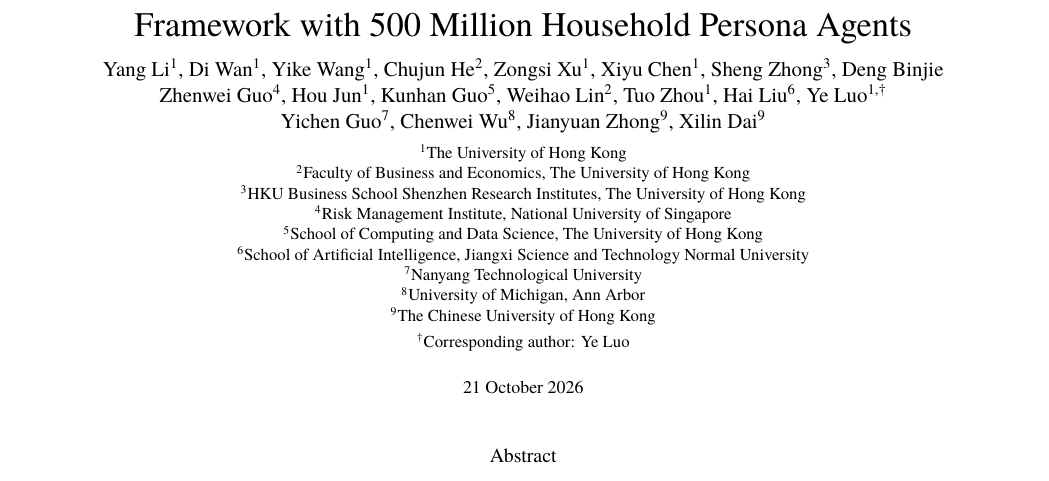
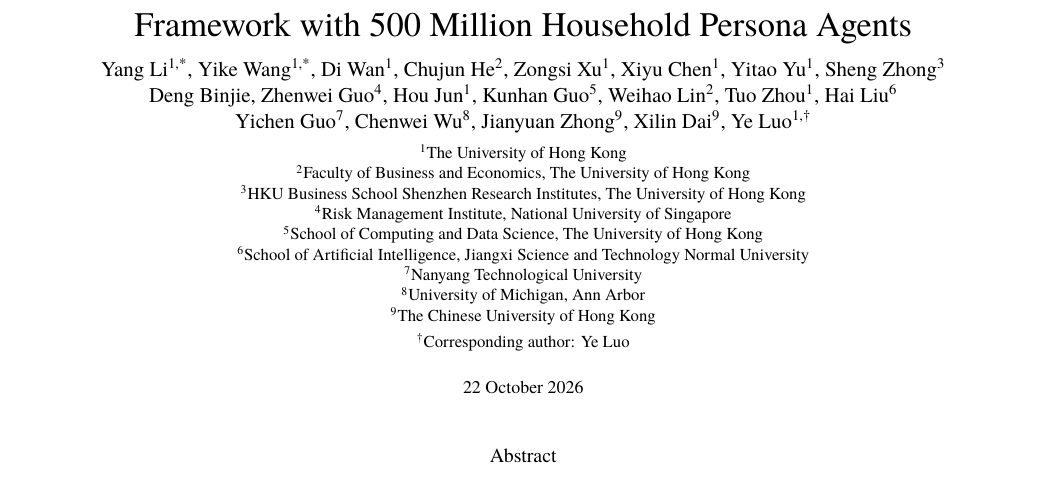
Before and after one commit to KataDavidXD/s2-mas, a LaTeX document (paper/main.tex): part of page 1 of 59, cut so that both start at the same text. Compiled offline with XeLaTeX.

Commit message:
Mark co-first authors, add Yitao Yu and place Ye Luo last

```diff
--- a/paper/main.tex
+++ b/paper/main.tex
@@ -8,7 +8,7 @@
 \usepackage{graphicx,booktabs,tabularx,caption,hyperref,xcolor,placeins}
 \definecolor{ink}{HTML}{172A3A}
 \definecolor{linkink}{HTML}{12685E}
-\hypersetup{colorlinks=true,linkcolor=linkink,urlcolor=linkink,pdftitle={S²-MAS: A Society-Scale Multi-Agent Simulation Framework with 500 Million Household Persona Agents},pdfauthor={Yang Li, Di Wan, Yike Wang, Chujun He, Zongsi Xu, Xiyu Chen, Sheng Zhong, Deng Binjie, Zhenwei Guo, Hou Jun, Kunhan Guo, Weihao Lin, Tuo Zhou, Hai Liu, Ye Luo, Yichen Guo, Chenwei Wu, Jianyuan Zhong, Xilin Dai}}
+\hypersetup{colorlinks=true,linkcolor=linkink,urlcolor=linkink,pdftitle={S²-MAS: A Society-Scale Multi-Agent Simulation Framework with 500 Million Household Persona Agents},pdfauthor={Yang Li, Yike Wang, Di Wan, Chujun He, Zongsi Xu, Xiyu Chen, Yitao Yu, Sheng Zhong, Deng Binjie, Zhenwei Guo, Hou Jun, Kunhan Guo, Weihao Lin, Tuo Zhou, Hai Liu, Yichen Guo, Chenwei Wu, Jianyuan Zhong, Xilin Dai, Ye Luo}}
 \setlength{\columnsep}{6.5mm}
 \setlength{\parindent}{1em}
 \setlength{\parskip}{0pt}
@@ -44,9 +44,9 @@
 {\LARGE S\textsuperscript{2}-MAS: A Society-Scale Multi-Agent Simulation\\Framework with 500 Million Household Persona Agents\par}
 \vspace{7pt}
 {\fontsize{10.5}{13}\selectfont
-Yang~Li\textsuperscript{1}, Di~Wan\textsuperscript{1}, Yike~Wang\textsuperscript{1}, Chujun~He\textsuperscript{2}, Zongsi~Xu\textsuperscript{1}, Xiyu~Chen\textsuperscript{1}, Sheng~Zhong\textsuperscript{3}, Deng~Binjie\par
-Zhenwei~Guo\textsuperscript{4}, Hou~Jun\textsuperscript{1}, Kunhan~Guo\textsuperscript{5}, Weihao~Lin\textsuperscript{2}, Tuo~Zhou\textsuperscript{1}, Hai~Liu\textsuperscript{6}, Ye~Luo\textsuperscript{1,\textdagger}\par
-Yichen~Guo\textsuperscript{7}, Chenwei~Wu\textsuperscript{8}, Jianyuan~Zhong\textsuperscript{9}, Xilin~Dai\textsuperscript{9}\par
+Yang~Li\textsuperscript{1,*}, Yike~Wang\textsuperscript{1,*}, Di~Wan\textsuperscript{1}, Chujun~He\textsuperscript{2}, Zongsi~Xu\textsuperscript{1}, Xiyu~Chen\textsuperscript{1}, Yitao~Yu\textsuperscript{1}, Sheng~Zhong\textsuperscript{3}\par
+Deng~Binjie, Zhenwei~Guo\textsuperscript{4}, Hou~Jun\textsuperscript{1}, Kunhan~Guo\textsuperscript{5}, Weihao~Lin\textsuperscript{2}, Tuo~Zhou\textsuperscript{1}, Hai~Liu\textsuperscript{6}\par
+Yichen~Guo\textsuperscript{7}, Chenwei~Wu\textsuperscript{8}, Jianyuan~Zhong\textsuperscript{9}, Xilin~Dai\textsuperscript{9}, Ye~Luo\textsuperscript{1,\textdagger}\par
 }\vspace{5pt}
 {\fontsize{8.4}{10.2}\selectfont
 \textsuperscript{1}The University of Hong Kong\par
@@ -61,7 +61,7 @@
 \vspace{3pt}\textsuperscript{\textdagger}Corresponding author: Ye Luo\par
 }\vspace{5pt}
 \vspace{7pt}
-{\small 21 October 2026\par}
+{\small 22 October 2026\par}
 \end{center}
 \vspace{3pt}
 \begin{center}{\normalsize Abstract}\end{center}
```
Also changed, not shown: README.md, README_ZH.md, paper/README.md, paper/S2_MAS_Paper.pdf, paper/main.tex (2 more changed lines).
